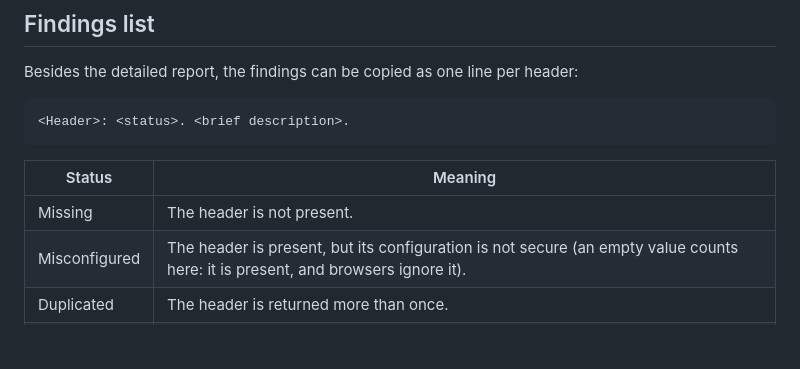
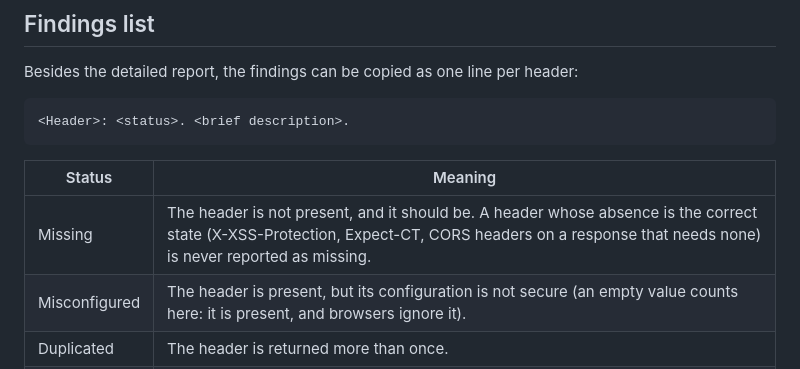
Before and after one commit to frankheat/header-analyzer, a Markdown page: RULES.md, the part around the change. Rendered like a GitHub page; blank space fills up the shorter version.

```diff
--- a/RULES.md
+++ b/RULES.md
@@ -125,7 +125,7 @@ Besides the detailed report, the findings can be copied as one line per header:
 
 | Status | Meaning |
 |---|---|
-| Missing | The header is not present. |
+| Missing | The header is not present, and it should be. A header whose absence is the correct state (X-XSS-Protection, Expect-CT, CORS headers on a response that needs none) is never reported as missing. |
 | Misconfigured | The header is present, but its configuration is not secure (an empty value counts here: it is present, and browsers ignore it). |
 | Duplicated | The header is returned more than once. |
 | Deprecated | The header uses an obsolete or no longer recommended feature (X-XSS-Protection, Expect-CT, X-Download-Options, X-Frame-Options ALLOW-FROM, obsolete CSP directives). |
```
Also changed, not shown: README.md (+3 -1 lines).
